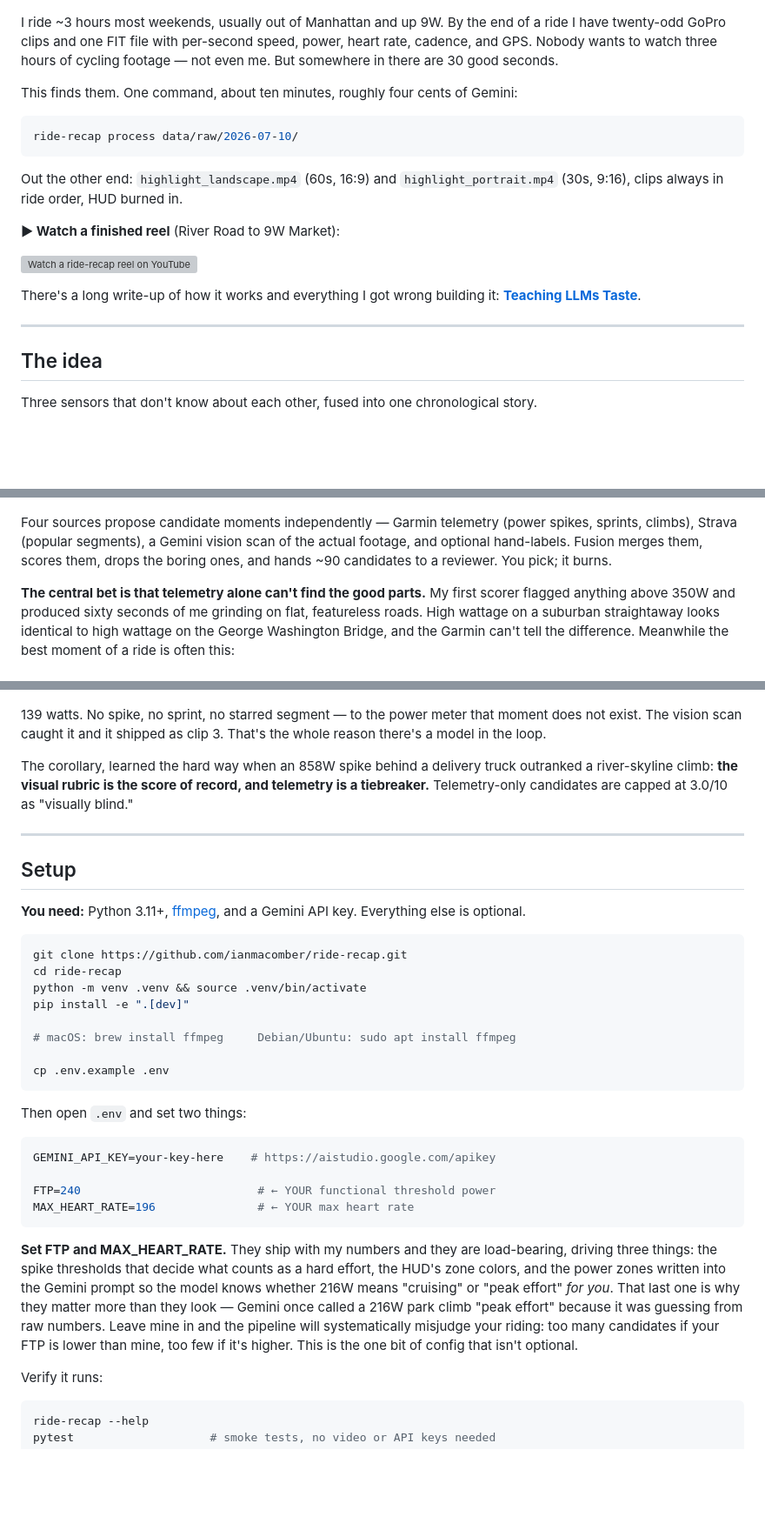
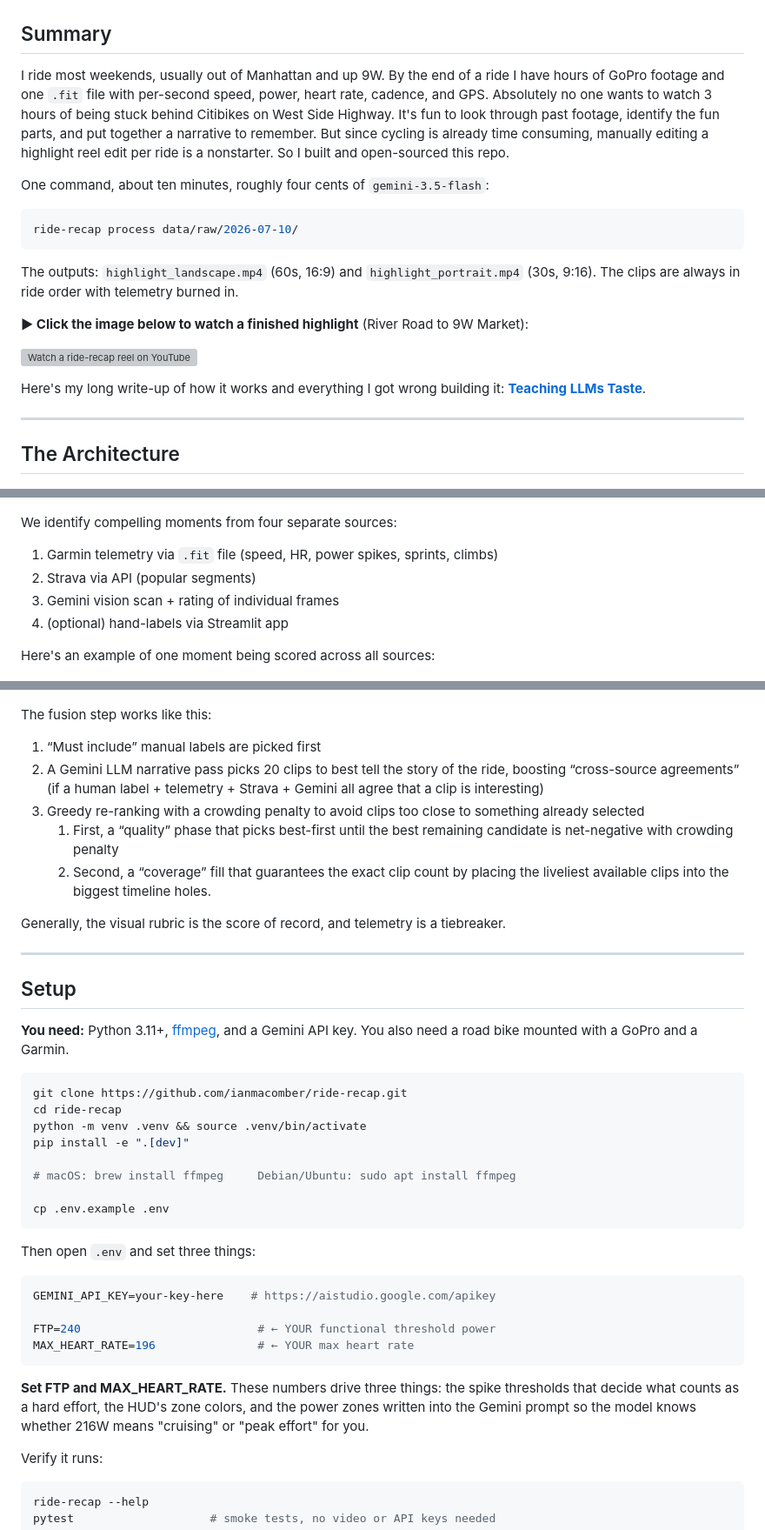
Before and after one commit to ianmacomber/ride-recap, a Markdown page: README.md, 3 parts joined by grey strips. Shown at 87% size. GitHub-like rendering; blank space fills up the shorter version; grey boxes are pictures that could not be loaded.

Commit message:
README: rewrite in author's voice, tighten architecture and setup

````diff
--- a/README.md
+++ b/README.md
@@ -4,45 +6,56 @@
 
 ![A frame from a finished landscape reel](assets/images/overlay-landscape.jpg)
 
-I ride ~3 hours most weekends, usually out of Manhattan and up 9W. By the end of a ride I have twenty-odd GoPro clips and one FIT file with per-second speed, power, heart rate, cadence, and GPS. Nobody wants to watch three hours of cycling footage — not even me. But somewhere in there are 30 good seconds.
+## Summary
 
-This finds them. One command, about ten minutes, roughly four cents of Gemini:
+I ride most weekends, usually out of Manhattan and up 9W. By the end of a ride I have hours of GoPro footage and one `.fit` file with per-second speed, power, heart rate, cadence, and GPS. Absolutely no one wants to watch 3 hours of being stuck behind Citibikes on West Side Highway. It's fun to look through past footage, identify the fun parts, and put together a narrative to remember. But since cycling is already time consuming, manually editing a highlight reel edit per ride is a nonstarter. So I built and open-sourced this repo.
+
+One command, about ten minutes, roughly four cents of `gemini-3.5-flash`:
 
 ```bash
 ride-recap process data/raw/2026-07-10/
 ```
 
-Out the other end: `highlight_landscape.mp4` (60s, 16:9) and `highlight_portrait.mp4` (30s, 9:16), clips always in ride order, HUD burned in.
+The outputs: `highlight_landscape.mp4` (60s, 16:9) and `highlight_portrait.mp4` (30s, 9:16). The clips are always in ride order with telemetry burned in.
 
-**▶ Watch a finished reel** (River Road to 9W Market):
+**▶ Click the image below to watch a finished highlight** (River Road to 9W Market):
 
 [![Watch a ride-recap reel on YouTube](https://img.youtube.com/vi/ZBrneOOYmG0/maxresdefault.jpg)](https://www.youtube.com/watch?v=ZBrneOOYmG0)
 
-There's a long write-up of how it works and everything I got wrong building it: **[Teaching LLMs Taste](https://iandmacomber.com/blog/gopro-garmin-gemini-ride-recap)**.
+Here's my long write-up of how it works and everything I got wrong building it: **[Teaching LLMs Taste](https://iandmacomber.com/blog/gopro-garmin-gemini-ride-recap)**.
 
 ---
 
-## The idea
-
-Three sensors that don't know about each other, fused into one chronological story.
+## The Architecture
 
 ![Pipeline architecture](assets/images/architecture.jpg)
 
-Four sources propose candidate moments independently — Garmin telemetry (power spikes, sprints, climbs), Strava (popular segments), a Gemini vision scan of the actual footage, and optional hand-labels. Fusion merges them, scores them, drops the boring ones, and hands ~90 candidates to a reviewer. You pick; it burns.
+We identify compelling moments from four separate sources:
 
-**The central bet is that telemetry alone can't find the good parts.** My first scorer flagged anything above 350W and produced sixty seconds of me grinding on flat, featureless roads. High wattage on a suburban straightaway looks identical to high wattage on the George Washington Bridge, and the Garmin can't tell the difference. Meanwhile the best moment of a ride is often this:
+1. Garmin telemetry via `.fit` file (speed, HR, power spikes, sprints, climbs)
+2. Strava via API (popular segments)
+3. Gemini vision scan + rating of individual frames
+4. (optional) hand-labels via Streamlit app
+
+Here's an example of one moment being scored across all sources:
 
 ![One moment, end to end](assets/images/moment-trace.jpg)
 
-139 watts. No spike, no sprint, no starred segment — to the power meter that moment does not exist. The vision scan caught it and it shipped as clip 3. That's the whole reason there's a model in the loop.
+The fusion step works like this:
 
-The corollary, learned the hard way when an 858W spike behind a delivery truck outranked a river-skyline climb: **the visual rubric is the score of record, and telemetry is a tiebreaker.** Telemetry-only candidates are capped at 3.0/10 as "visually blind."
+1. “Must include” manual labels are picked first
+2. A Gemini LLM narrative pass picks 20 clips to best tell the story of the ride, boosting “cross-source agreements” (if a human label + telemetry + Strava + Gemini all agree that a clip is interesting)
+3. Greedy re-ranking with a crowding penalty to avoid clips too close to something already selected
+   1. First, a “quality” phase that picks best-first until the best remaining candidate is net-negative with crowding penalty
+   2. Second, a “coverage” fill that guarantees the exact clip count by placing the liveliest available clips into the biggest timeline holes.
+
+Generally, the visual rubric is the score of record, and telemetry is a tiebreaker.
 
 ---
 
 ## Setup
 
-**You need:** Python 3.11+, [ffmpeg](https://ffmpeg.org/download.html), and a Gemini API key. Everything else is optional.
+**You need:** Python 3.11+, [ffmpeg](https://ffmpeg.org/download.html), and a Gemini API key. You also need a road bike mounted with a GoPro and a Garmin.
 
 ```bash
 git clone https://github.com/ianmacomber/ride-recap.git
@@ -55,7 +68,7 @@ pip install -e ".[dev]"
 cp .env.example .env
 ```
 
-Then open `.env` and set two things:
+Then open `.env` and set three things:
 
 ```env
 GEMINI_API_KEY=your-key-here    # https://aistudio.google.com/apikey
@@ -64,7 +77,7 @@ FTP=240                          # ← YOUR functional threshold power
 MAX_HEART_RATE=196               # ← YOUR max heart rate
 ```
 
-**Set FTP and MAX_HEART_RATE.** They ship with my numbers and they are load-bearing, driving three things: the spike thresholds that decide what counts as a hard effort, the HUD's zone colors, and the power zones written into the Gemini prompt so the model knows whether 216W means "cruising" or "peak effort" *for you*. That last one is why they matter more than they look — Gemini once called a 216W park climb "peak effort" because it was guessing from raw numbers. Leave mine in and the pipeline will systematically misjudge your riding: too many candidates if your FTP is lower than mine, too few if it's higher. This is the one bit of config that isn't optional.
+**Set FTP and MAX_HEART_RATE.** These numbers drive three things: the spike thresholds that decide what counts as a hard effort, the HUD's zone colors, and the power zones written into the Gemini prompt so the model knows whether 216W means "cruising" or "peak effort" for you.
 
 Verify it runs:
 
````
Also changed, not shown: other parts of README.md (+14 -18 lines).
